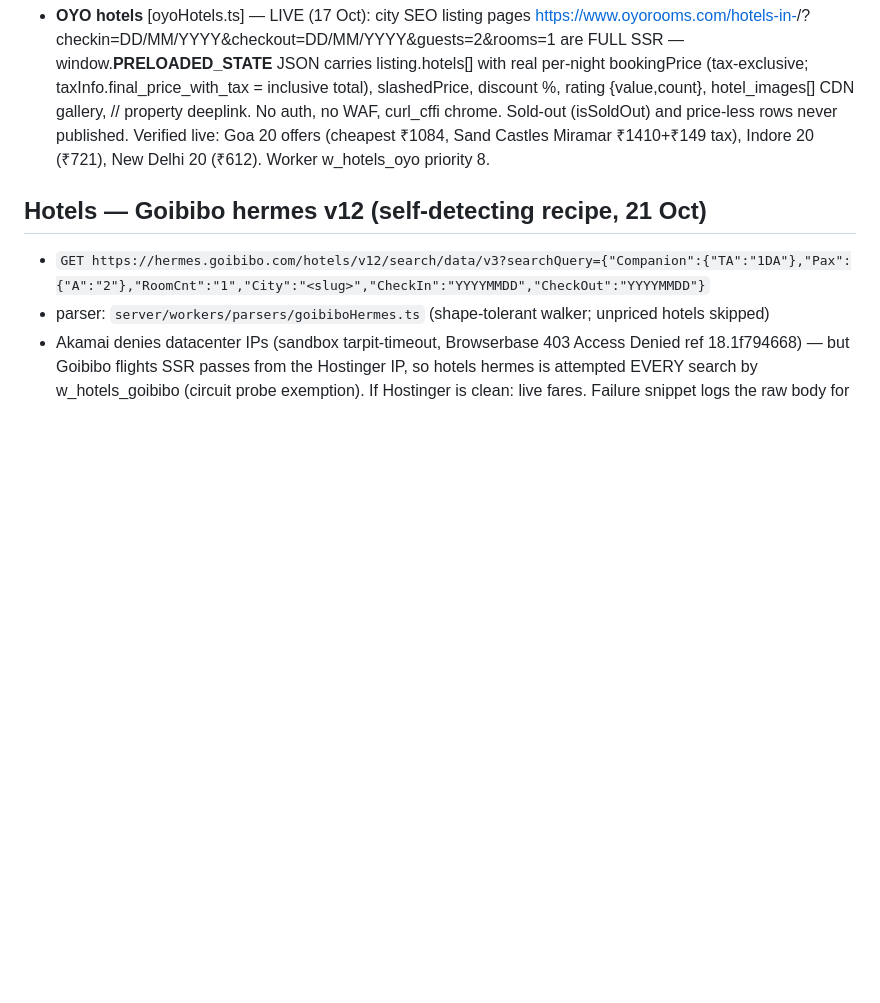
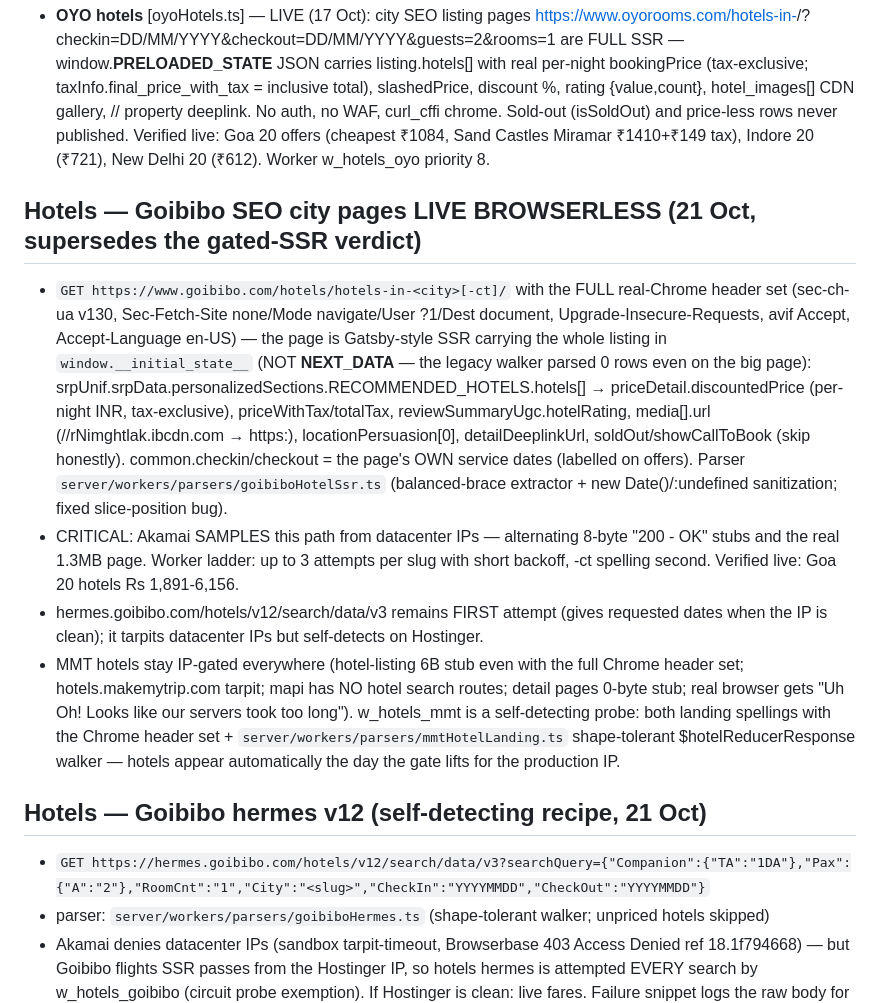
Before and after one commit to manishintevest12/MasterTry1second, a Markdown page: docs/LIVE-ENDPOINTS.md, the part around the change. GitHub-like rendering; blank space fills up the shorter version.

Commit message:
Docs: Goibibo hotels SSR recipe + MMT hotel probe status in LIVE-ENDPOINTS

```diff
--- a/docs/LIVE-ENDPOINTS.md
+++ b/docs/LIVE-ENDPOINTS.md
@@ -350,6 +350,30 @@ tracked as future work, no mock substitutes.
 - **SaffronStays villas** [saffronStays.ts] — LIVE (17 Oct): POST https://ecapi4.saffronstays.com/api/search-advance (no auth), body {location:'<City>',page:1,no_of_guest:2,no_of_room:1,suitables:[],amenities:[],sort_by:'',signature:'',min_price:0,max_price:2500000,pocket:false,same_day:false,non_shared:false,new_home:false,top_rated:false,lat:null,long:null,mint_fresh:false,is_agent:'',distance:125}. Response {data[],total}: title, price_per_night, per_night_price_after_discount, total_amount_with_tax, rating, total_reviews, location, lat/lon, images (ids), seo_url, max_capacity, bedrooms, signature, is_available. Images: https://ik.imagekit.io/5tgxhsqev/saffronstays-media/<id>?tr=w-640,q-75. Deeplink /villas/<seo_url> (verified 200). Captured via Playwright CDP, replayed browserless curl_cffi. Verified live: Goa 9 villas/page of 62 (Araqila 28800/night), Karjat 9 (9363), Alibaug 9 (8024). Worker w_hotels_saffronstays priority 10.
 - **OYO hotels** [oyoHotels.ts] — LIVE (17 Oct): city SEO listing pages https://www.oyorooms.com/hotels-in-<city>/?checkin=DD/MM/YYYY&checkout=DD/MM/YYYY&guests=2&rooms=1 are FULL SSR — window.__PRELOADED_STATE__ JSON carries listing.hotels[] with real per-night bookingPrice (tax-exclusive; taxInfo.final_price_with_tax = inclusive total), slashedPrice, discount %, rating {value,count}, hotel_images[] CDN gallery, /<id>/ property deeplink. No auth, no WAF, curl_cffi chrome. Sold-out (isSoldOut) and price-less rows never published. Verified live: Goa 20 offers (cheapest ₹1084, Sand Castles Miramar ₹1410+₹149 tax), Indore 20 (₹721), New Delhi 20 (₹612). Worker w_hotels_oyo priority 8.
 
+## Hotels — Goibibo SEO city pages LIVE BROWSERLESS (21 Oct, supersedes the gated-SSR verdict)
+- `GET https://www.goibibo.com/hotels/hotels-in-<city>[-ct]/` with the FULL real-Chrome
+  header set (sec-ch-ua v130, Sec-Fetch-Site none/Mode navigate/User ?1/Dest document,
+  Upgrade-Insecure-Requests, avif Accept, Accept-Language en-US) — the page is Gatsby-style
+  SSR carrying the whole listing in `window.__initial_state__` (NOT __NEXT_DATA__ — the
+  legacy walker parsed 0 rows even on the big page):
+  srpUnif.srpData.personalizedSections.RECOMMENDED_HOTELS.hotels[] → priceDetail.discountedPrice
+  (per-night INR, tax-exclusive), priceWithTax/totalTax, reviewSummaryUgc.hotelRating,
+  media[].url (//rNimghtlak.ibcdn.com → https:), locationPersuasion[0], detailDeeplinkUrl,
+  soldOut/showCallToBook (skip honestly). common.checkin/checkout = the page's OWN service
+  dates (labelled on offers). Parser `server/workers/parsers/goibiboHotelSsr.ts` (balanced-brace
+  extractor + new Date()/:undefined sanitization; fixed slice-position bug).
+- CRITICAL: Akamai SAMPLES this path from datacenter IPs — alternating 8-byte "200 - OK"
+  stubs and the real 1.3MB page. Worker ladder: up to 3 attempts per slug with short
+  backoff, -ct spelling second. Verified live: Goa 20 hotels Rs 1,891-6,156.
+- hermes.goibibo.com/hotels/v12/search/data/v3 remains FIRST attempt (gives requested
+  dates when the IP is clean); it tarpits datacenter IPs but self-detects on Hostinger.
+- MMT hotels stay IP-gated everywhere (hotel-listing 6B stub even with the full Chrome
+  header set; hotels.makemytrip.com tarpit; mapi has NO hotel search routes; detail pages
+  0-byte stub; real browser gets "Uh Oh! Looks like our servers took too long").
+  w_hotels_mmt is a self-detecting probe: both landing spellings with the Chrome header
+  set + `server/workers/parsers/mmtHotelLanding.ts` shape-tolerant $hotelReducerResponse
+  walker — hotels appear automatically the day the gate lifts for the production IP.
+
 ## Hotels — Goibibo hermes v12 (self-detecting recipe, 21 Oct)
 - `GET https://hermes.goibibo.com/hotels/v12/search/data/v3?searchQuery={"Companion":{"TA":"1DA"},"Pax":{"A":"2"},"RoomCnt":"1","City":"<slug>","CheckIn":"YYYYMMDD","CheckOut":"YYYYMMDD"}`
 - parser: `server/workers/parsers/goibiboHermes.ts` (shape-tolerant walker; unpriced hotels skipped)
```
